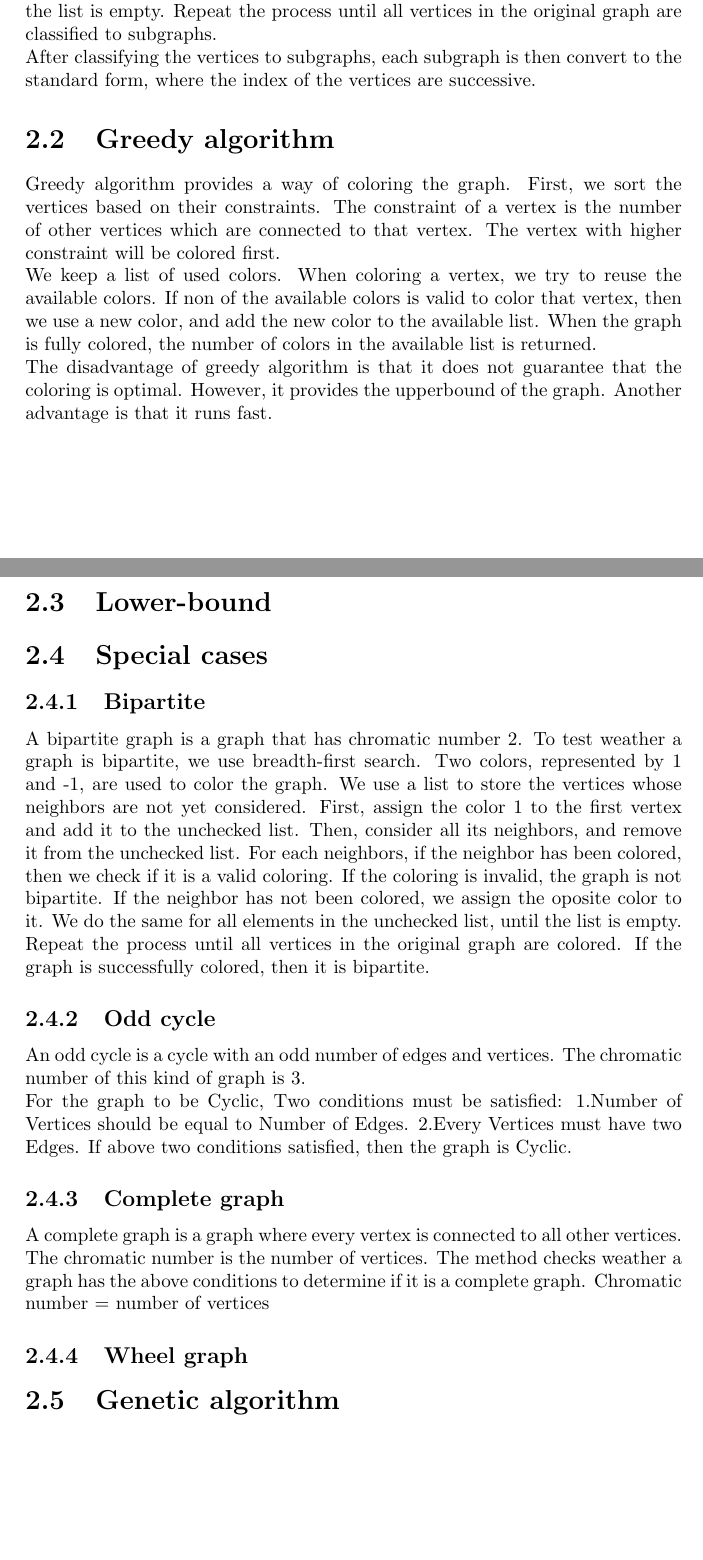
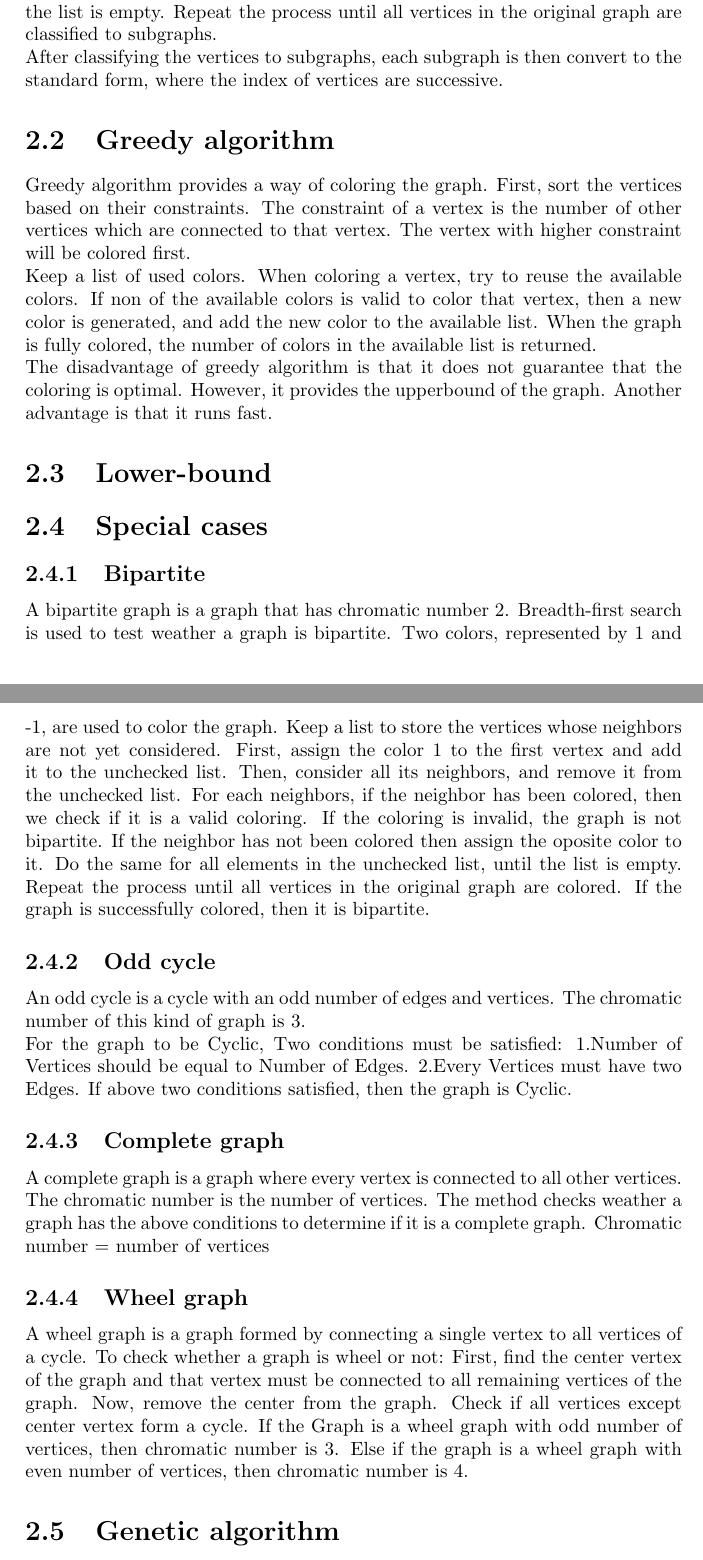
Before and after one commit to diagnoza/develop-, a LaTeX document (Project1-1/Phase3/report/Report.tex): two parts of pages 8 and 9 of 15 before the commit and two parts of pages 9 and 10 of 16 after it, joined at a grey line, cut so that both start at the same text, the shorter picture padded with empty space. Compiled offline with pdfLaTeX.

Commit message:
Update report

```diff
--- a/Project1-1/Phase3/report/Report.tex
+++ b/Project1-1/Phase3/report/Report.tex
@@ -110,19 +127,18 @@
 		\section{Decomposing the graph}
 		One graph can contain multiple disconnected parts, which can be considered as independent graphs. Decomposing the graph will allow other methods to work on smaller subgraphs. This section describes the method for decomposing the graph into these subgraphs.\\
 		The algorithm is based on breadth-first search. A list is used to store the vertices whose neighbors are not yet added to the same subgraph. First, add the first vertex to a subgraph and the unchecked list. Then add all neighbors of the vertex to the subgraph and the unchecked list, and remove the first vertex from the unchecked list. To avoid loops, only the vertices which are not in the subgraph are added. Do the same for all elements in the unchecked list, until the list is empty. Repeat the process until all vertices in the original graph are classified to subgraphs.\\
-		After classifying the vertices to subgraphs, each subgraph is then convert to the standard form, where the index of the vertices are successive.
-
+		After classifying the vertices to subgraphs, each subgraph is then convert to the standard form, where the index of vertices are successive.
 
 		\section{Greedy algorithm}
-		Greedy algorithm provides a way of coloring the graph. First, we sort the vertices based on their constraints. The constraint of a vertex is  the number of other vertices which are connected to that vertex. The vertex with higher constraint will be colored first.\\
-		We keep a list of used colors. When coloring a vertex, we try to reuse the available colors. If non of the available colors is valid to color that vertex, then we use a new color, and add the new color to the available list. When the graph is fully colored, the number of colors in the available list is returned.\\
+		Greedy algorithm provides a way of coloring the graph. First, sort the vertices based on their constraints. The constraint of a vertex is  the number of other vertices which are connected to that vertex. The vertex with higher constraint will be colored first.\\
+		Keep a list of used colors. When coloring a vertex, try to reuse the available colors. If non of the available colors is valid to color that vertex, then  a new color is generated, and add the new color to the available list. When the graph is fully colored, the number of colors in the available list is returned.\\
 		The disadvantage of greedy algorithm is that it does not guarantee that the coloring is optimal. However, it provides the upperbound of the graph. Another advantage is that it runs fast.
 
 		\section{Lower-bound}
 
 		\section{Special cases}
 			\subsection{Bipartite}
-			A bipartite graph is a graph that has chromatic number 2. To test weather a graph is bipartite, we use breadth-first search. Two colors, represented by 1 and -1, are used to color the graph. We use a list to store the vertices whose neighbors are not yet considered. First, assign the color 1 to the first vertex and add it to the unchecked list. Then, consider all its neighbors, and remove it from the unchecked list. For each neighbors, if the neighbor has been colored, then we check if it is a valid coloring. If the coloring is invalid, the graph is not bipartite. If the neighbor has not been colored, we assign the oposite color to it. We do the same for all elements in the unchecked list, until the list is empty. Repeat the process until all vertices in the original graph are colored. If the graph is successfully colored, then it is bipartite.
+			A bipartite graph is a graph that has chromatic number 2. Breadth-first search is used to test weather a graph is bipartite. Two colors, represented by 1 and -1, are used to color the graph. Keep a list to store the vertices whose neighbors are not yet considered. First, assign the color 1 to the first vertex and add it to the unchecked list. Then, consider all its neighbors, and remove it from the unchecked list. For each neighbors, if the neighbor has been colored, then we check if it is a valid coloring. If the coloring is invalid, the graph is not bipartite. If the neighbor has not been colored then assign the oposite color to it. Do the same for all elements in the unchecked list, until the list is empty. Repeat the process until all vertices in the original graph are colored. If the graph is successfully colored, then it is bipartite.
 			\subsection{Odd cycle}
 			An odd cycle is a cycle with an odd number of edges and vertices. The chromatic number of this kind of graph is 3. \\
 			For the graph to be Cyclic, Two conditions must be satisfied:
@@ -134,6 +150,11 @@
 			A complete graph is a graph where every vertex is connected to all other vertices. The chromatic number is the number of vertices. The method checks weather a graph has the above conditions to determine if it is a complete graph.
 			Chromatic number = number of vertices
 			\subsection{Wheel graph}
+			A wheel graph is a graph formed by connecting a single vertex to all vertices of a cycle.
+			To check whether a graph is wheel or not: First, find the center vertex of the graph and that vertex must be connected to all remaining vertices of the graph. Now, remove the  center from the graph. Check if all vertices except center vertex form a cycle.
+			If the Graph is a wheel graph with odd number of vertices, then chromatic number is 3.
+			Else if the graph is a wheel graph with even number of vertices, then chromatic number is 4.
+
 
 		\section{Genetic algorithm}
 			\subsection{Fitness function}
```
Also changed, not shown: Project1-1/Phase3/report/Report.pdf, Project1-1/Phase3/report/Report.tex (17 more changed lines).
